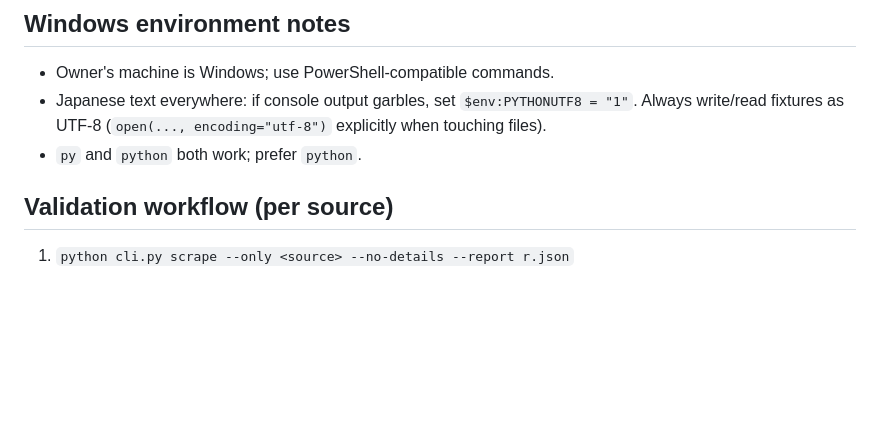
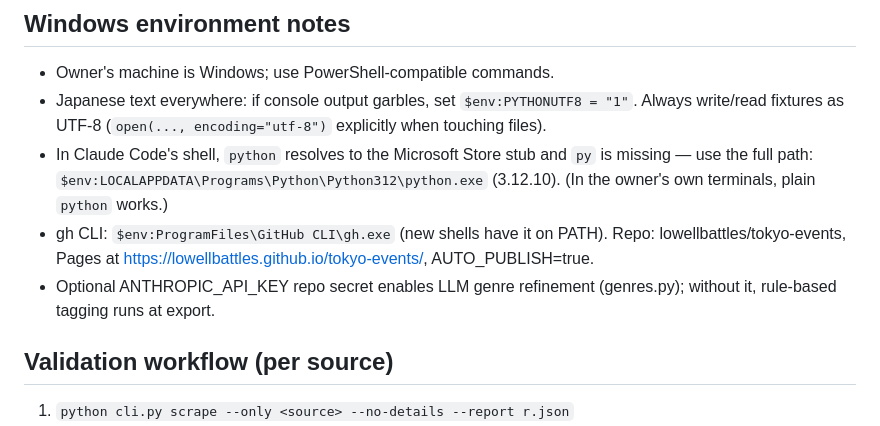
Before and after one commit to lowellbattles/tokyo-events, a Markdown page: CLAUDE.md, the part around the change. Drawn GitHub-style; blank space fills up the shorter version.

Commit message:
docs: CLAUDE.md machine notes for future sessions
Python full path (Store stub shadows python in Claude Code shell),
gh location, repo/Pages/AUTO_PUBLISH state, optional LLM-genre secret.

Co-Authored-By: Claude Fable 5 <noreply@anthropic.com>

```diff
--- a/CLAUDE.md
+++ b/CLAUDE.md
@@ -75,7 +75,15 @@ page; the site holds ~12 months).
 - Japanese text everywhere: if console output garbles, set
   `$env:PYTHONUTF8 = "1"`. Always write/read fixtures as UTF-8
   (`open(..., encoding="utf-8")` explicitly when touching files).
-- `py` and `python` both work; prefer `python`.
+- In Claude Code's shell, `python` resolves to the Microsoft Store stub
+  and `py` is missing — use the full path:
+  `$env:LOCALAPPDATA\Programs\Python\Python312\python.exe` (3.12.10).
+  (In the owner's own terminals, plain `python` works.)
+- gh CLI: `$env:ProgramFiles\GitHub CLI\gh.exe` (new shells have it on
+  PATH). Repo: lowellbattles/tokyo-events, Pages at
+  https://lowellbattles.github.io/tokyo-events/, AUTO_PUBLISH=true.
+- Optional ANTHROPIC_API_KEY repo secret enables LLM genre refinement
+  (genres.py); without it, rule-based tagging runs at export.
 
 ## Validation workflow (per source)
 
```
